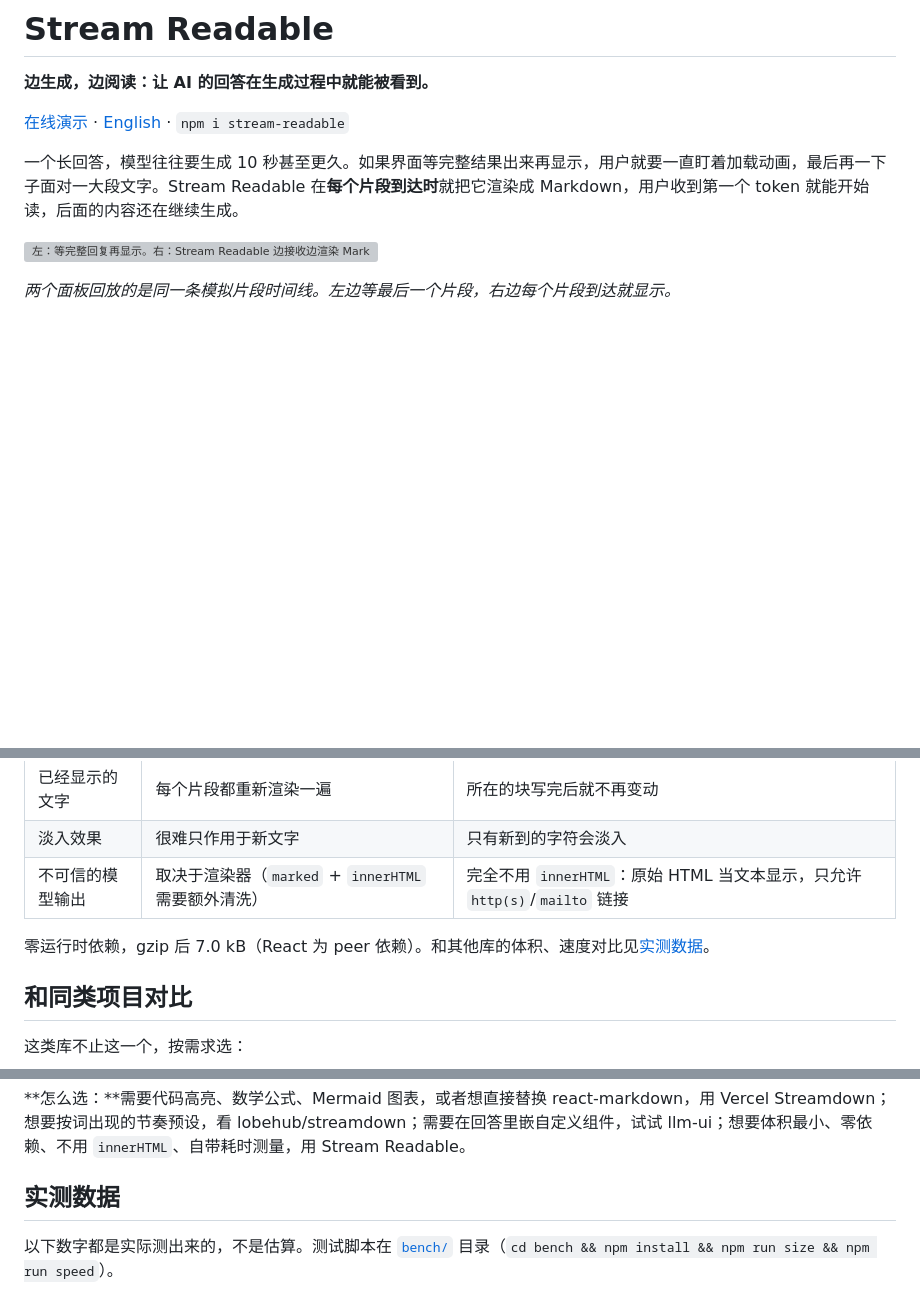
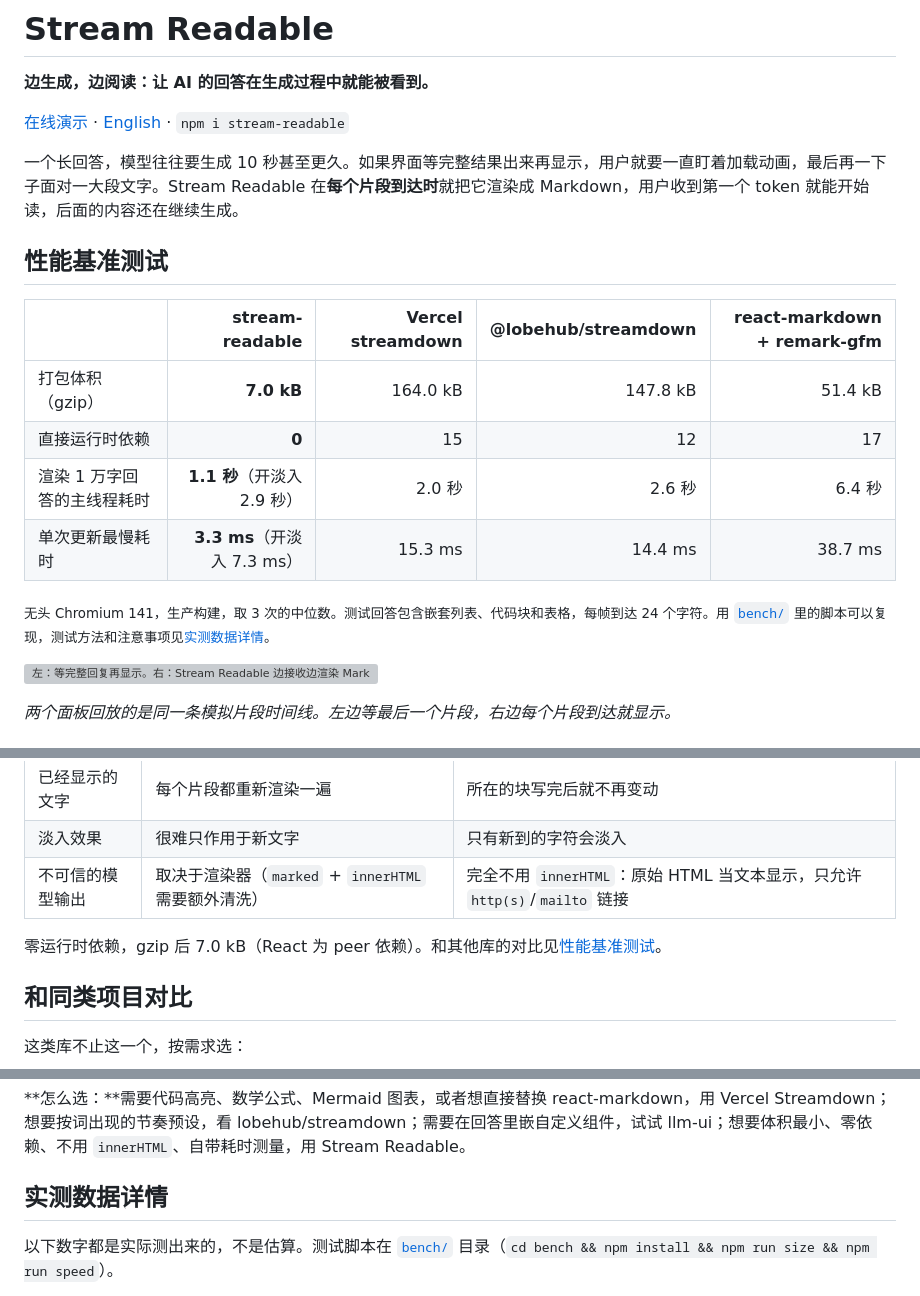
Before and after one commit to Lemofyz/react-stream-markdown, a Markdown page: README.zh-CN.md, 3 parts joined by grey strips. Drawn GitHub-style; blank space fills up the shorter version; grey boxes are pictures that could not be loaded.

Commit message:
docs: headline benchmark table at the top of the README
Co-Authored-By: Claude Opus 5.5 <noreply@anthropic.com>
Claude-Session: https://claude.ai/code/session_01KYYt3Gkayt46oJManPCfhY

```diff
--- a/README.zh-CN.md
+++ b/README.zh-CN.md
@@ -5,6 +5,17 @@
 [在线演示](https://lemofyz.github.io/stream-readable/?lang=zh) · [English](README.md) · `npm i stream-readable`
 
 一个长回答，模型往往要生成 10 秒甚至更久。如果界面等完整结果出来再显示，用户就要一直盯着加载动画，最后再一下子面对一大段文字。Stream Readable 在**每个片段到达时**就把它渲染成 Markdown，用户收到第一个 token 就能开始读，后面的内容还在继续生成。
+
+## 性能基准测试
+
+| | **stream-readable** | Vercel streamdown | @lobehub/streamdown | react-markdown + remark-gfm |
+|---|--:|--:|--:|--:|
+| 打包体积（gzip） | **7.0 kB** | 164.0 kB | 147.8 kB | 51.4 kB |
+| 直接运行时依赖 | **0** | 15 | 12 | 17 |
+| 渲染 1 万字回答的主线程耗时 | **1.1 秒**（开淡入 2.9 秒） | 2.0 秒 | 2.6 秒 | 6.4 秒 |
+| 单次更新最慢耗时 | **3.3 ms**（开淡入 7.3 ms） | 15.3 ms | 14.4 ms | 38.7 ms |
+
+<sub>无头 Chromium 141，生产构建，取 3 次的中位数。测试回答包含嵌套列表、代码块和表格，每帧到达 24 个字符。用 [`bench/`](bench) 里的脚本可以复现，测试方法和注意事项见[实测数据详情](#实测数据详情)。</sub>
 
 ![左：等完整回复再显示。右：Stream Readable 边接收边渲染 Markdown。](docs/media/demo-zh.gif)
 
@@ -22,7 +33,7 @@
 | 淡入效果 | 很难只作用于新文字 | 只有新到的字符会淡入 |
 | 不可信的模型输出 | 取决于渲染器（`marked` + `innerHTML` 需要额外清洗） | 完全不用 `innerHTML`：原始 HTML 当文本显示，只允许 `http(s)`/`mailto` 链接 |
 
-零运行时依赖，gzip 后 7.0 kB（React 为 peer 依赖）。和其他库的体积、速度对比见[实测数据](#实测数据)。
+零运行时依赖，gzip 后 7.0 kB（React 为 peer 依赖）。和其他库的对比见[性能基准测试](#性能基准测试)。
 
 ## 和同类项目对比
 
@@ -43,7 +54,7 @@
 
 **怎么选：**需要代码高亮、数学公式、Mermaid 图表，或者想直接替换 react-markdown，用 Vercel Streamdown；想要按词出现的节奏预设，看 lobehub/streamdown；需要在回答里嵌自定义组件，试试 llm-ui；想要体积最小、零依赖、不用 `innerHTML`、自带耗时测量，用 Stream Readable。
 
-## 实测数据
+## 实测数据详情
 
 以下数字都是实际测出来的，不是估算。测试脚本在 [`bench/`](bench) 目录（`cd bench && npm install && npm run size && npm run speed`）。
 
```
Also changed, not shown: README.md (+13 -2 lines).
